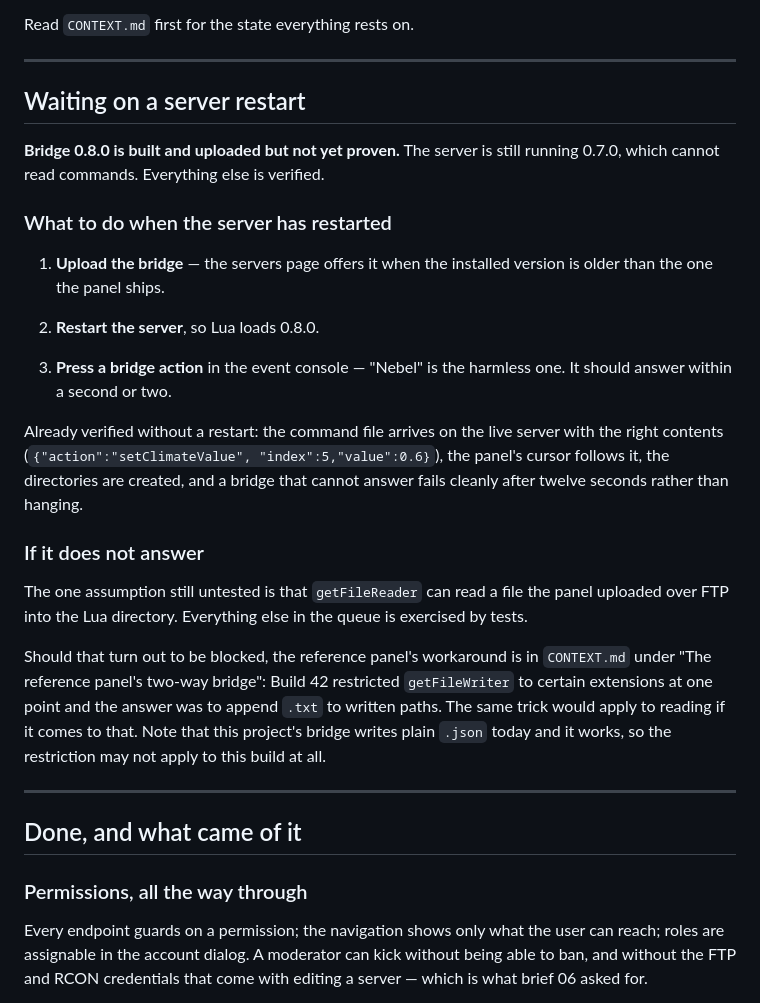
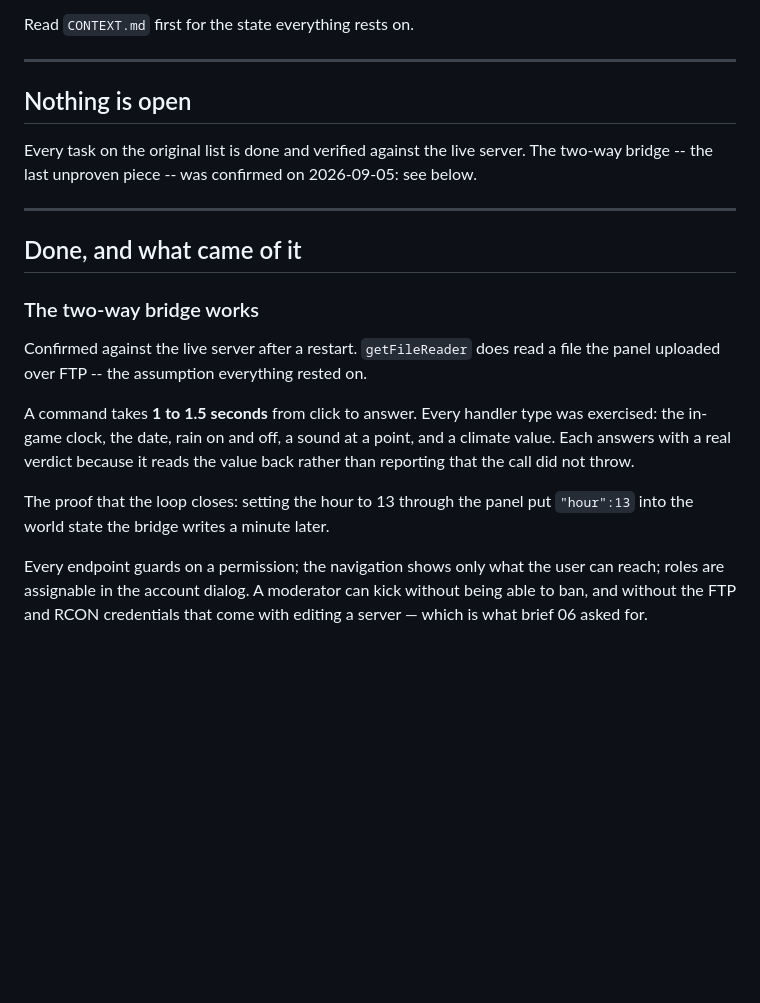
Before and after one commit to zone1987/zomboid-control-panel, a Markdown page: TODO.md, the part around the change. Rendered like a GitHub page; blank space fills up the shorter version.

```diff
--- a/TODO.md
+++ b/TODO.md
@@ -8,47 +8,30 @@ Read `CONTEXT.md` first for the state everything rests on.
 
 ---
 
-## Waiting on a server restart
+## Nothing is open
 
-**Bridge 0.8.0 is built and uploaded but not yet proven.** The server is
-still running 0.7.0, which cannot read commands. Everything else is
-verified.
-
-### What to do when the server has restarted
-
-1. **Upload the bridge** — the servers page offers it when the installed
-   version is older than the one the panel ships.
-
-2. **Restart the server**, so Lua loads 0.8.0.
-
-3. **Press a bridge action** in the event console — "Nebel" is the
-   harmless one. It should answer within a second or two.
-
-Already verified without a restart: the command file arrives on the
-live server with the right contents (`{"action":"setClimateValue",
-"index":5,"value":0.6}`), the panel's cursor follows it, the
-directories are created, and a bridge that cannot answer fails cleanly
-after twelve seconds rather than hanging.
-
-### If it does not answer
-
-The one assumption still untested is that `getFileReader` can read a
-file the panel uploaded over FTP into the Lua directory. Everything else
-in the queue is exercised by tests.
-
-Should that turn out to be blocked, the reference panel's workaround is
-in `CONTEXT.md` under "The reference panel's two-way bridge": Build 42
-restricted `getFileWriter` to certain extensions at one point and the
-answer was to append `.txt` to written paths. The same trick would apply
-to reading if it comes to that. Note that this project's bridge writes
-plain `.json` today and it works, so the restriction may not apply to
-this build at all.
+Every task on the original list is done and verified against the live
+server. The two-way bridge -- the last unproven piece -- was confirmed
+on 2026-09-05: see below.
 
 ---
 
 ## Done, and what came of it
 
-### Permissions, all the way through
+### The two-way bridge works
+
+Confirmed against the live server after a restart. `getFileReader` does
+read a file the panel uploaded over FTP -- the assumption everything
+rested on.
+
+A command takes **1 to 1.5 seconds** from click to answer. Every handler
+type was exercised: the in-game clock, the date, rain on and off, a
+sound at a point, and a climate value. Each answers with a real verdict
+because it reads the value back rather than reporting that the call did
+not throw.
+
+The proof that the loop closes: setting the hour to 13 through the panel
+put `"hour":13` into the world state the bridge writes a minute later.
 
 Every endpoint guards on a permission; the navigation shows only what
 the user can reach; roles are assignable in the account dialog. A
```
Also changed, not shown: CONTEXT.md (+27 -12 lines).
